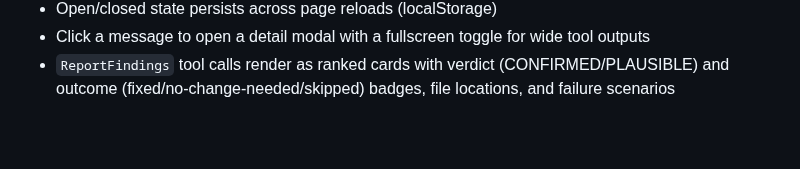
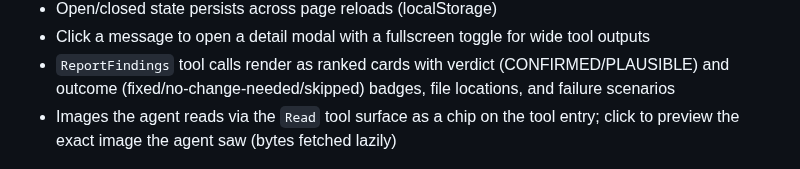
Before and after one commit to atc-net/atc-claude-kanban, a Markdown page: README.md, the part around one of its changes. Rendered like a GitHub page; blank space fills up the shorter version.

```diff
--- a/README.md
+++ b/README.md
@@ -186,6 +186,7 @@ Toggle with the chat icon in the toolbar or `Shift+L`:
 - Open/closed state persists across page reloads (localStorage)
 - Click a message to open a detail modal with a fullscreen toggle for wide tool outputs
 - `ReportFindings` tool calls render as ranked cards with verdict (CONFIRMED/PLAUSIBLE) and outcome (fixed/no-change-needed/skipped) badges, file locations, and failure scenarios
+- Images the agent reads via the `Read` tool surface as a chip on the tool entry; click to preview the exact image the agent saw (bytes fetched lazily)
 
 <p align="center">
   <img src="docs/msg-log-dark.png" alt="Session log panel with tool icons, a queued prompt badge, and per-model assistant labels" width="900">
```
Also changed, not shown: other parts of README.md (+4 -0 lines), docs/read-image-dark.png (added), 7 other files.
